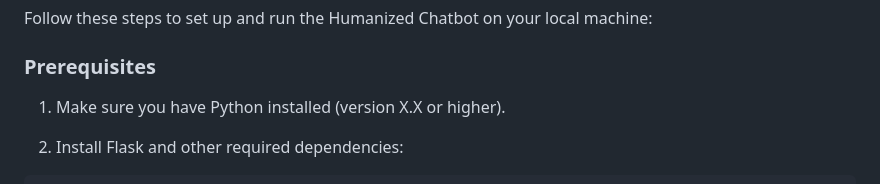
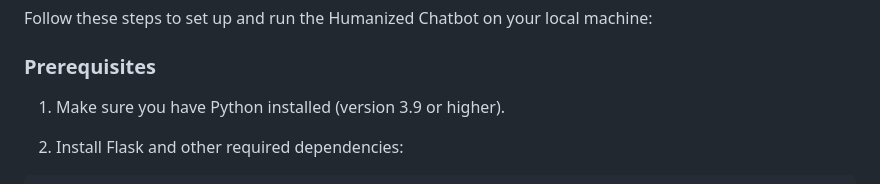
Before and after one commit to Banhodeouro18k/humanised-qa_bot-using-Langchain, a Markdown page: README.md, the part around the change. Rendered like a GitHub page.

````diff
--- a/README.md
+++ b/README.md
@@ -24,7 +24,7 @@ Follow these steps to set up and run the Humanized Chatbot on your local machine
 
 ### Prerequisites
 
-1. Make sure you have Python installed (version X.X or higher).
+1. Make sure you have Python installed (version 3.9 or higher).
 
 2. Install Flask and other required dependencies:
 ```bash
````
